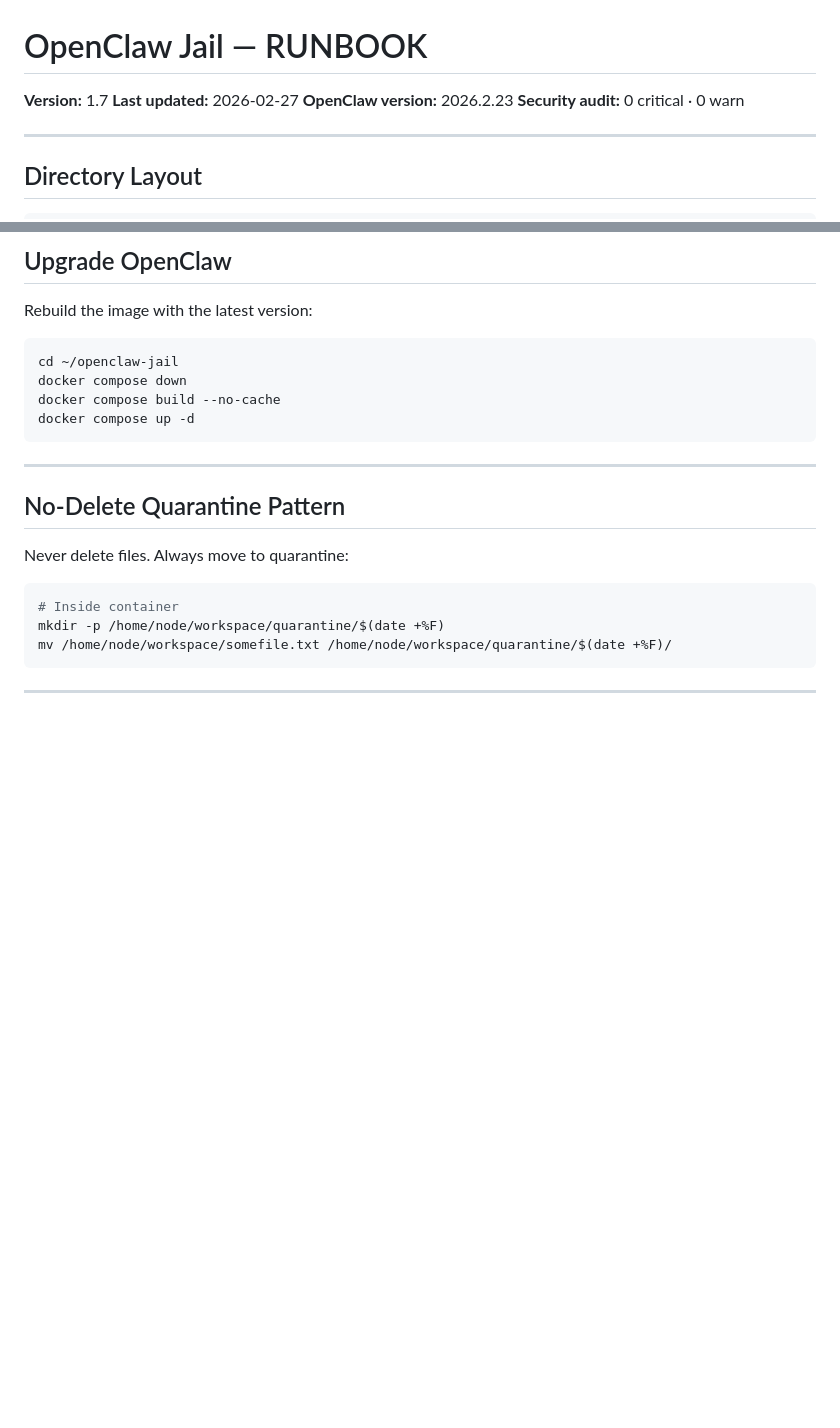
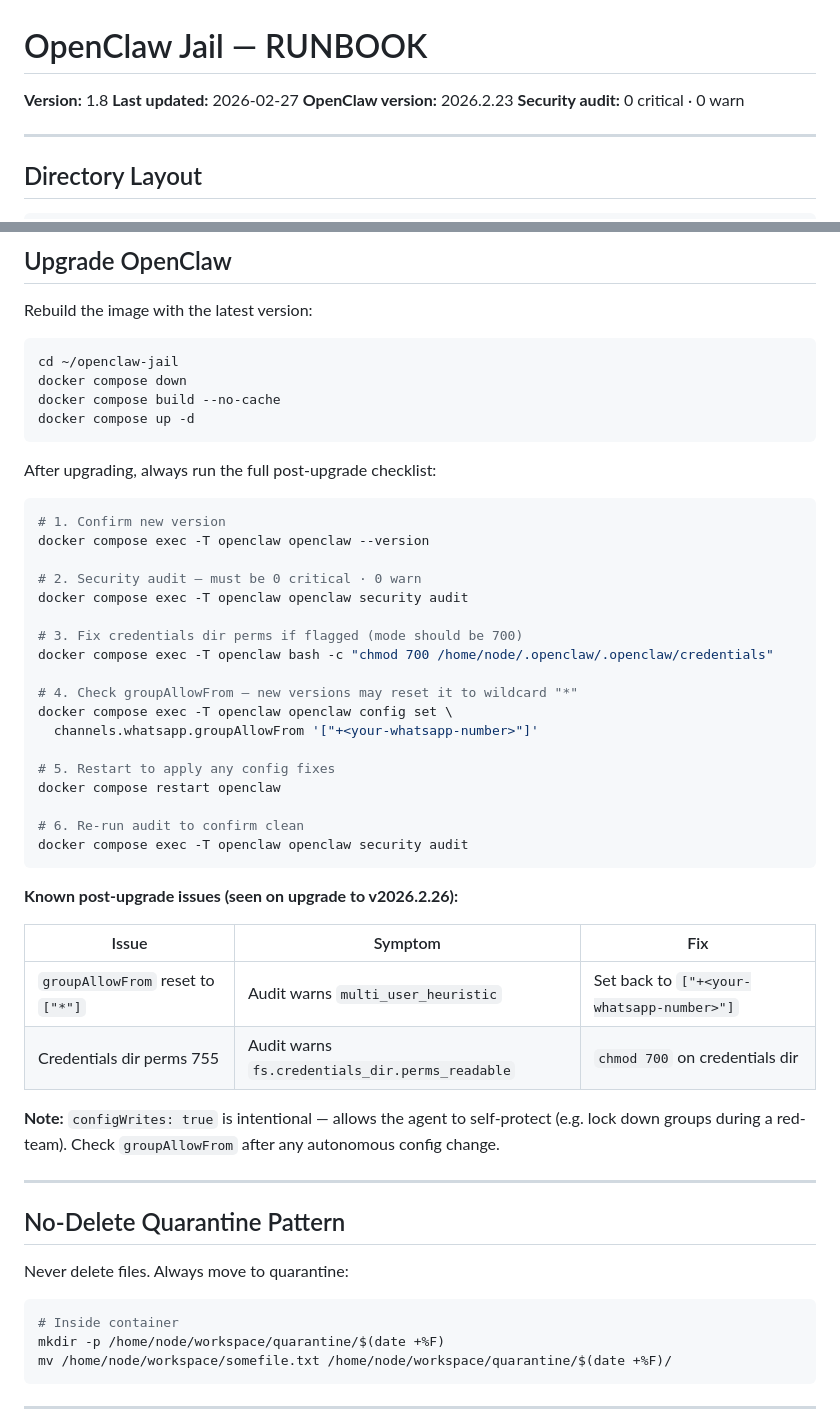
Before and after one commit to omkarok/openclaw-jail, a Markdown page: RUNBOOK.md, 2 parts joined by grey strips. Rendered like a GitHub page; blank space fills up the shorter version.

Commit message:
RUNBOOK v1.8: post-upgrade checklist and configWrites note
- Add post-upgrade checklist: version verify, security audit, credentials
  chmod 700, groupAllowFrom wildcard fix, restart, re-audit
- Document known post-upgrade issues table (groupAllowFrom reset to "*",
  credentials perms reverting to 755) — seen on upgrade to v2026.2.26
- Note configWrites: true is intentional (agent self-protection) with
  caveat to verify groupAllowFrom after upgrades or autonomous changes

Co-Authored-By: Claude Sonnet 4.6 <noreply@anthropic.com>

````diff
--- a/RUNBOOK.md
+++ b/RUNBOOK.md
@@ -1,5 +1,5 @@
 # OpenClaw Jail — RUNBOOK
-**Version:** 1.7
+**Version:** 1.8
 **Last updated:** 2026-02-27
 **OpenClaw version:** 2026.2.23
 **Security audit:** 0 critical · 0 warn
@@ -267,6 +267,38 @@ docker compose build --no-cache
 docker compose up -d
 ```
 
+After upgrading, always run the full post-upgrade checklist:
+
+```bash
+# 1. Confirm new version
+docker compose exec -T openclaw openclaw --version
+
+# 2. Security audit — must be 0 critical · 0 warn
+docker compose exec -T openclaw openclaw security audit
+
+# 3. Fix credentials dir perms if flagged (mode should be 700)
+docker compose exec -T openclaw bash -c "chmod 700 /home/node/.openclaw/.openclaw/credentials"
+
+# 4. Check groupAllowFrom — new versions may reset it to wildcard "*"
+docker compose exec -T openclaw openclaw config set \
+  channels.whatsapp.groupAllowFrom '["+<your-whatsapp-number>"]'
+
+# 5. Restart to apply any config fixes
+docker compose restart openclaw
+
+# 6. Re-run audit to confirm clean
+docker compose exec -T openclaw openclaw security audit
+```
+
+**Known post-upgrade issues (seen on upgrade to v2026.2.26):**
+
+| Issue | Symptom | Fix |
+|-------|---------|-----|
+| `groupAllowFrom` reset to `["*"]` | Audit warns `multi_user_heuristic` | Set back to `["+<your-whatsapp-number>"]` |
+| Credentials dir perms 755 | Audit warns `fs.credentials_dir.perms_readable` | `chmod 700` on credentials dir |
+
+**Note:** `configWrites: true` is intentional — allows the agent to self-protect (e.g. lock down groups during a red-team). Check `groupAllowFrom` after any autonomous config change.
+
 ---
 
 ## No-Delete Quarantine Pattern
````
